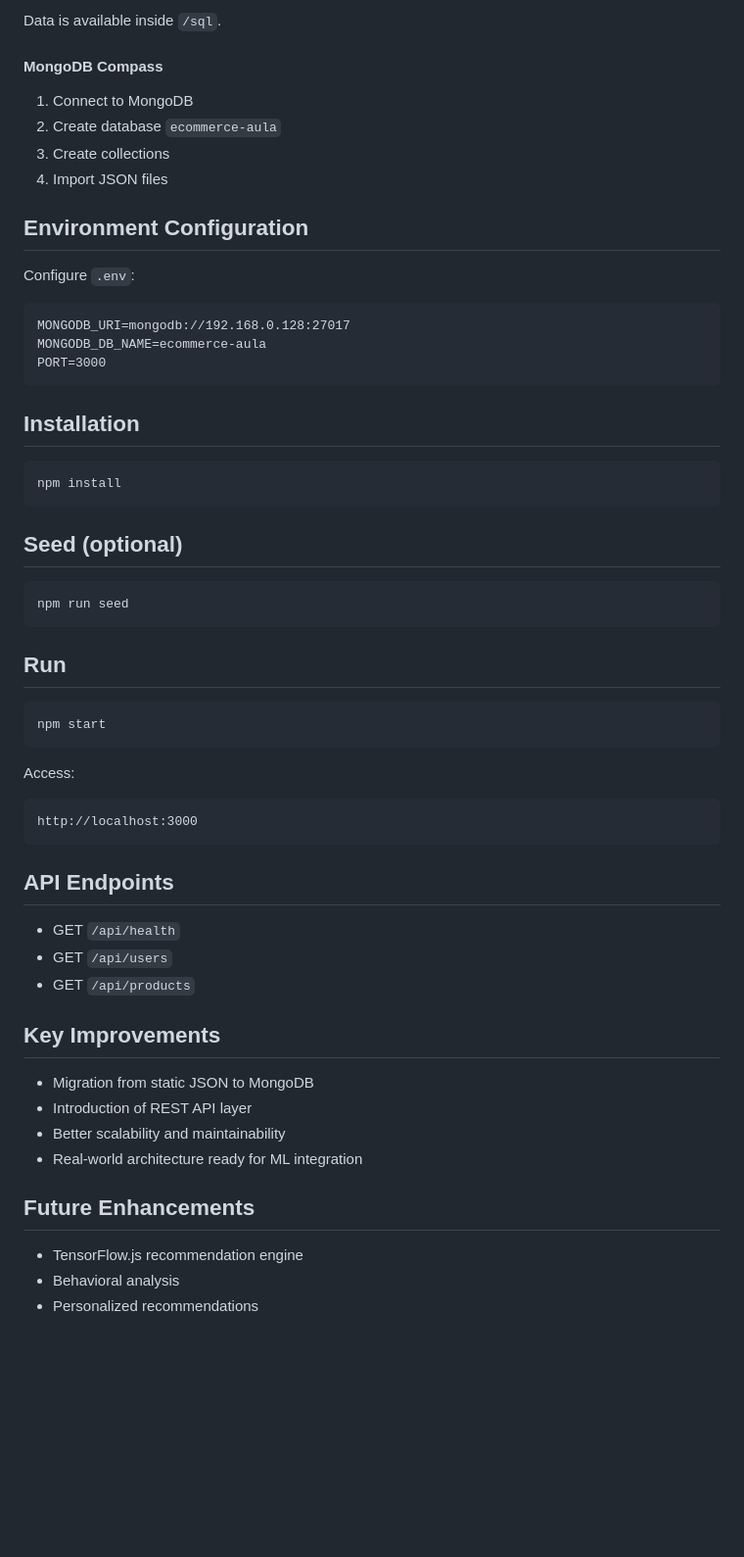
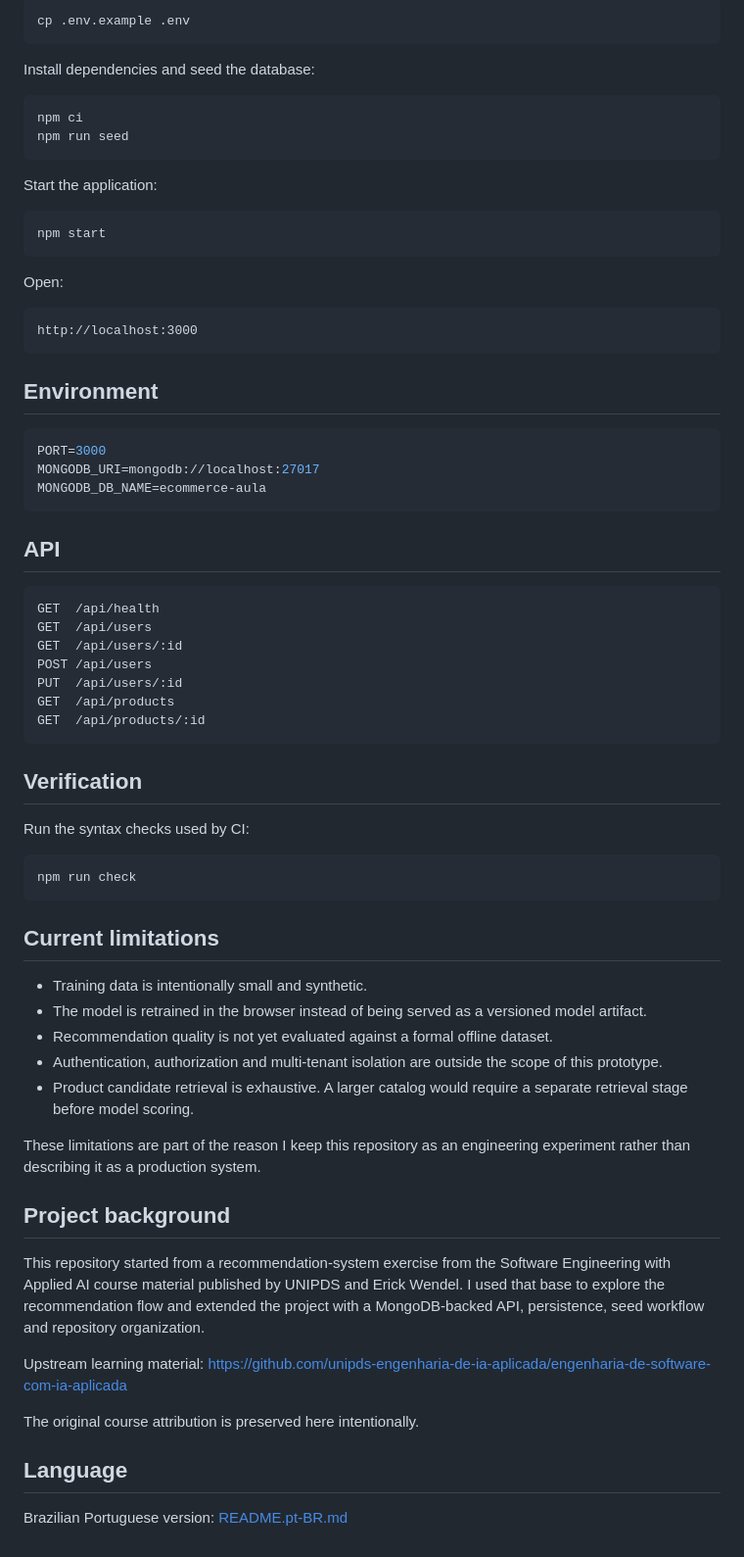
Before and after one commit to bielfelix/NeuroCart, a Markdown page: README.md, the part around one of its changes. Shown at 98% size. GitHub-like rendering; blank space fills up the shorter version.

Commit message:
docs: document architecture, scope and project provenance

````diff
--- a/README.md
+++ b/README.md
@@ -102,62 +71,74 @@ products
 
-Data is available inside `/sql`.
-
-#### MongoDB Compass
-1. Connect to MongoDB
-2. Create database `ecommerce-aula`
-3. Create collections
-4. Import JSON files
-
-
-## Environment Configuration
-
-Configure `.env`:
-
-```
-MONGODB_URI=mongodb://192.168.0.128:27017
-MONGODB_DB_NAME=ecommerce-aula
-PORT=3000
+```bash
+cp .env.example .env
 ```
 
-## Installation
+Install dependencies and seed the database:
 
-```
-npm install
-```
-
-## Seed (optional)
-
-```
+```bash
+npm ci
 npm run seed
 ```
 
-## Run
+Start the application:
 
-```
+```bash
 npm start
 ```
 
-Access:
+Open:
 
-```
+```text
 http://localhost:3000
 ```
 
-## API Endpoints
+## Environment
 
-- GET `/api/health`
-- GET `/api/users`
-- GET `/api/products`
+```env
+PORT=3000
+MONGODB_URI=mongodb://localhost:27017
+MONGODB_DB_NAME=ecommerce-aula
+```
 
-## Key Improvements
+## API
 
-- Migration from static JSON to MongoDB
-- Introduction of REST API layer
-- Better scalability and maintainability
-- Real-world architecture ready for ML integration
+```text
+GET  /api/health
+GET  /api/users
+GET  /api/users/:id
+POST /api/users
+PUT  /api/users/:id
+GET  /api/products
+GET  /api/products/:id
+```
 
-## Future Enhancements
+## Verification
 
-- TensorFlow.js recommendation engine
-- Behavioral analysis
-- Personalized recommendations
+Run the syntax checks used by CI:
+
+```bash
+npm run check
+```
+
+## Current limitations
+
+- Training data is intentionally small and synthetic.
+- The model is retrained in the browser instead of being served as a versioned model artifact.
+- Recommendation quality is not yet evaluated against a formal offline dataset.
+- Authentication, authorization and multi-tenant isolation are outside the scope of this prototype.
+- Product candidate retrieval is exhaustive. A larger catalog would require a separate retrieval stage before model scoring.
+
+These limitations are part of the reason I keep this repository as an engineering experiment rather than describing it as a production system.
+
+## Project background
+
+This repository started from a recommendation-system exercise from the Software Engineering with Applied AI course material published by UNIPDS and Erick Wendel. I used that base to explore the recommendation flow and extended the project with a MongoDB-backed API, persistence, seed workflow and repository organization.
+
+Upstream learning material:
+https://github.com/unipds-engenharia-de-ia-aplicada/engenharia-de-software-com-ia-aplicada
+
+The original course attribution is preserved here intentionally.
+
+## Language
+
+Brazilian Portuguese version: [README.pt-BR.md](README.pt-BR.md)
````
Also changed, not shown: other parts of README.md (+56 -87 lines).
